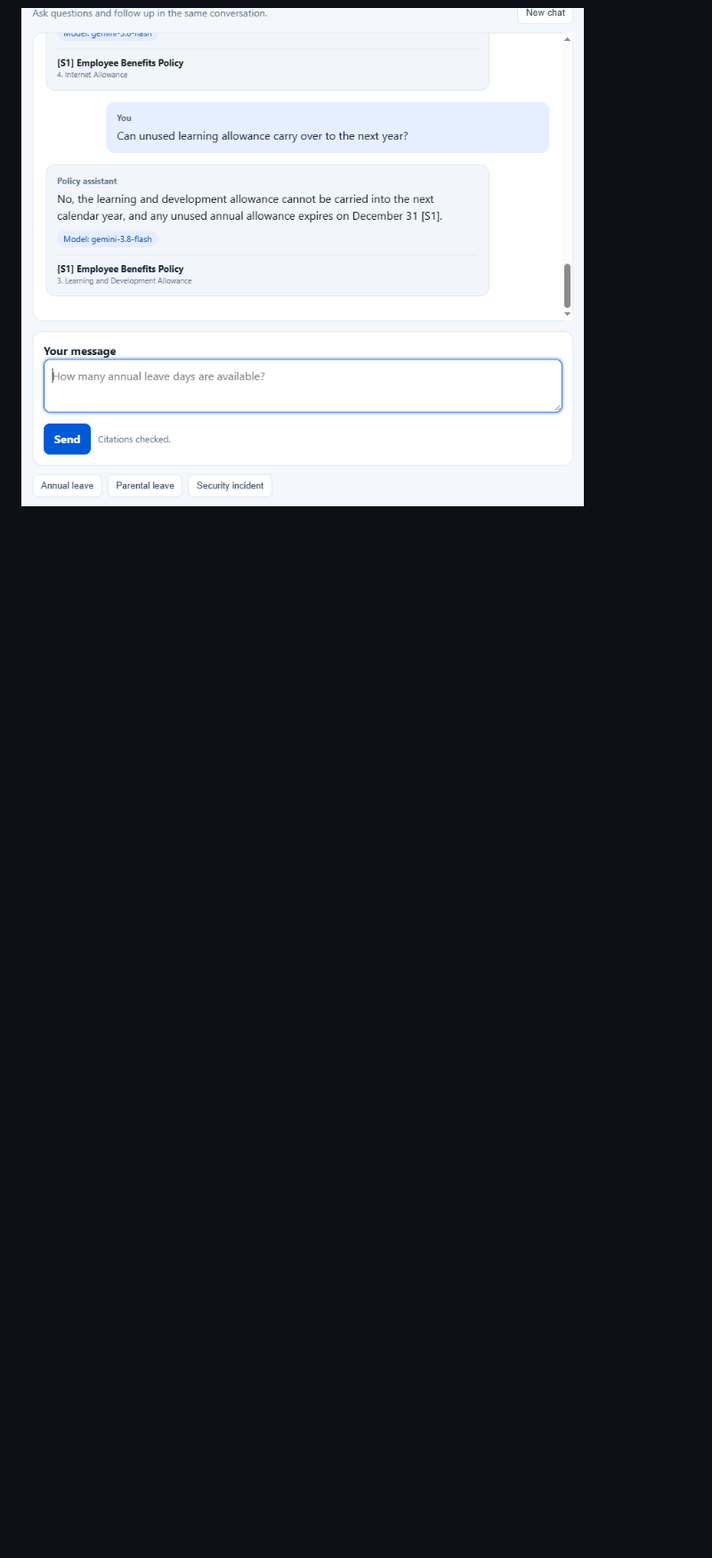
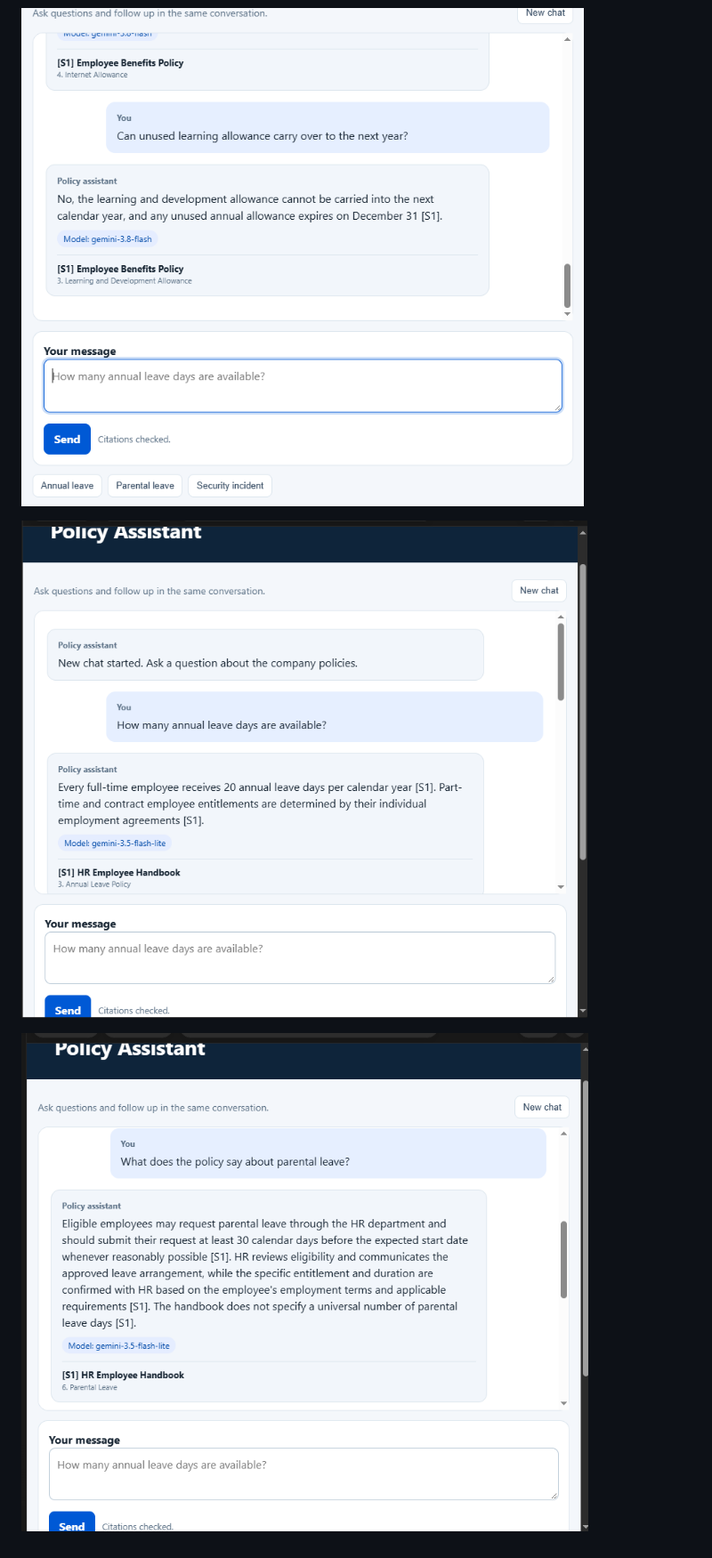
Before and after one commit to AbdulAhad786000/enterprise-rag, a Markdown page: README.md, the part around the change. Shown at 89% size. Drawn GitHub-style; pictures changed too: docs/screenshots/annual-leave-answer.png (added), docs/screenshots/parental-leave-answer.png (added); blank space fills up the shorter version.

Commit message:
Add leave policy answer screenshots

```diff
--- a/README.md
+++ b/README.md
@@ -149,3 +149,7 @@ The screenshots below show answers with their policy citations in the local chat
 ![Remote internet allowance answer](docs/screenshots/remote-internet-allowance.png)
 
 ![Learning allowance answer](docs/screenshots/learning-allowance.png)
+
+![Annual leave answer](docs/screenshots/annual-leave-answer.png)
+
+![Parental leave answer](docs/screenshots/parental-leave-answer.png)
```
